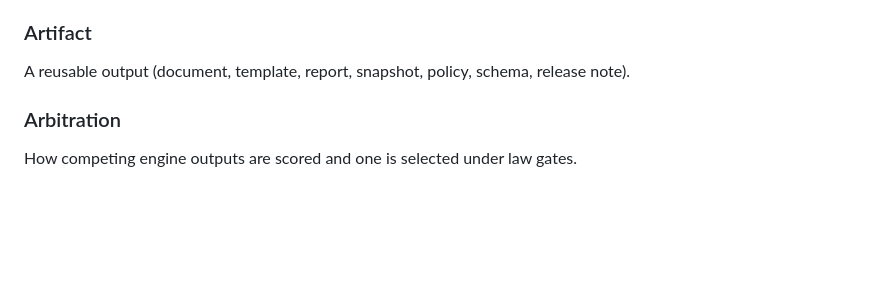
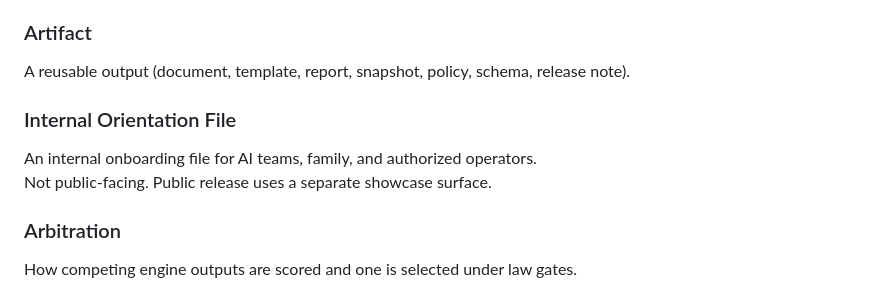
Before and after one commit to ItsNotAILABS/NOVA-private-root, a Markdown page: docs/NOVA_PLAIN_LANGUAGE_GLOSSARY.md, the part around the change. Drawn GitHub-style; blank space fills up the shorter version.

Commit message:
Align docs to internal-only README doctrine
Co-authored-by: ItsNotAI LABS  <FreddyCreates@users.noreply.github.com>

```diff
--- a/docs/NOVA_PLAIN_LANGUAGE_GLOSSARY.md
+++ b/docs/NOVA_PLAIN_LANGUAGE_GLOSSARY.md
@@ -19,6 +19,10 @@ Not invented by us. Not negotiable.
 
 ### Artifact
 A reusable output (document, template, report, snapshot, policy, schema, release note).
+
+### Internal Orientation File
+An internal onboarding file for AI teams, family, and authorized operators.
+Not public-facing. Public release uses a separate showcase surface.
 
 ### Arbitration
 How competing engine outputs are scored and one is selected under law gates.
```
Also changed, not shown: docs/NOVA_NON_ENGINEER_AND_AI_READING_GUIDE.md (+6 -6 lines).
